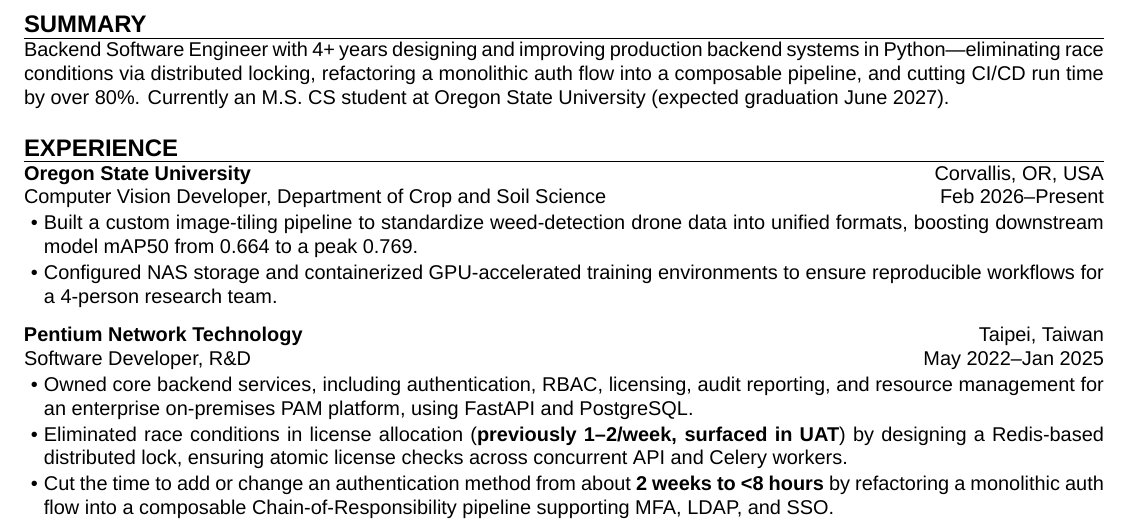
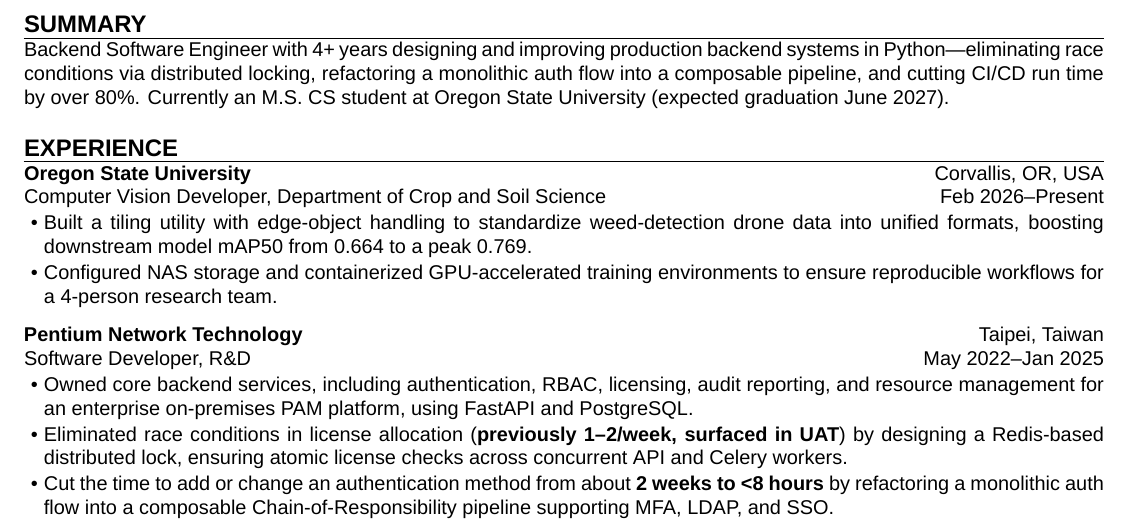
Before and after one commit to aragorn1025/aragorn1025.github.io, a LaTeX CV (src/latex/resume.tex): part of the page, cut so that both start at the same text. Compiled offline with XeLaTeX.

Commit message:
refactor: rewrite OCU experience

```diff
--- a/src/latex/resume.tex
+++ b/src/latex/resume.tex
@@ -32,7 +32,7 @@
         start    = {Feb 2026},
         end      = {Present},
     ]{
-        \item Built a custom image-tiling pipeline
+        \item Built a tiling utility with edge-object handling
         to standardize weed-detection drone data into unified formats,
         boosting downstream model mAP50 from 0.664 to a peak 0.769.
         \item Configured NAS storage and containerized GPU-accelerated training environments
```
